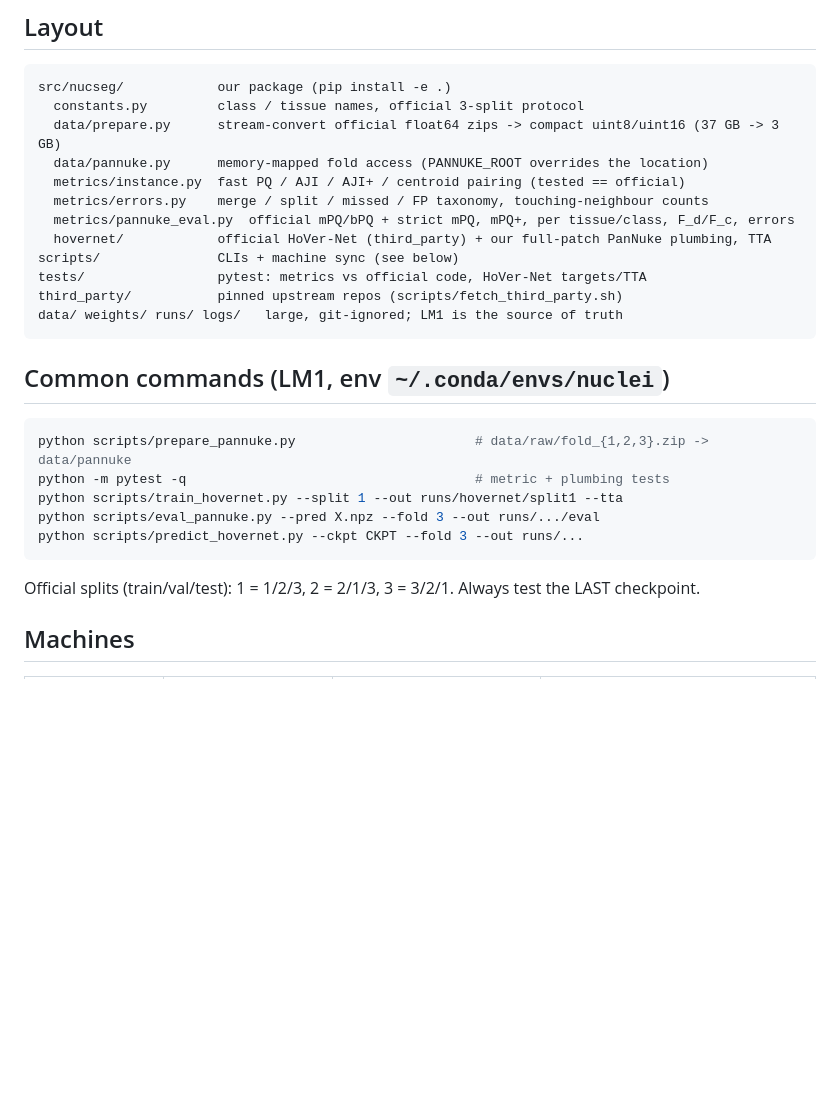
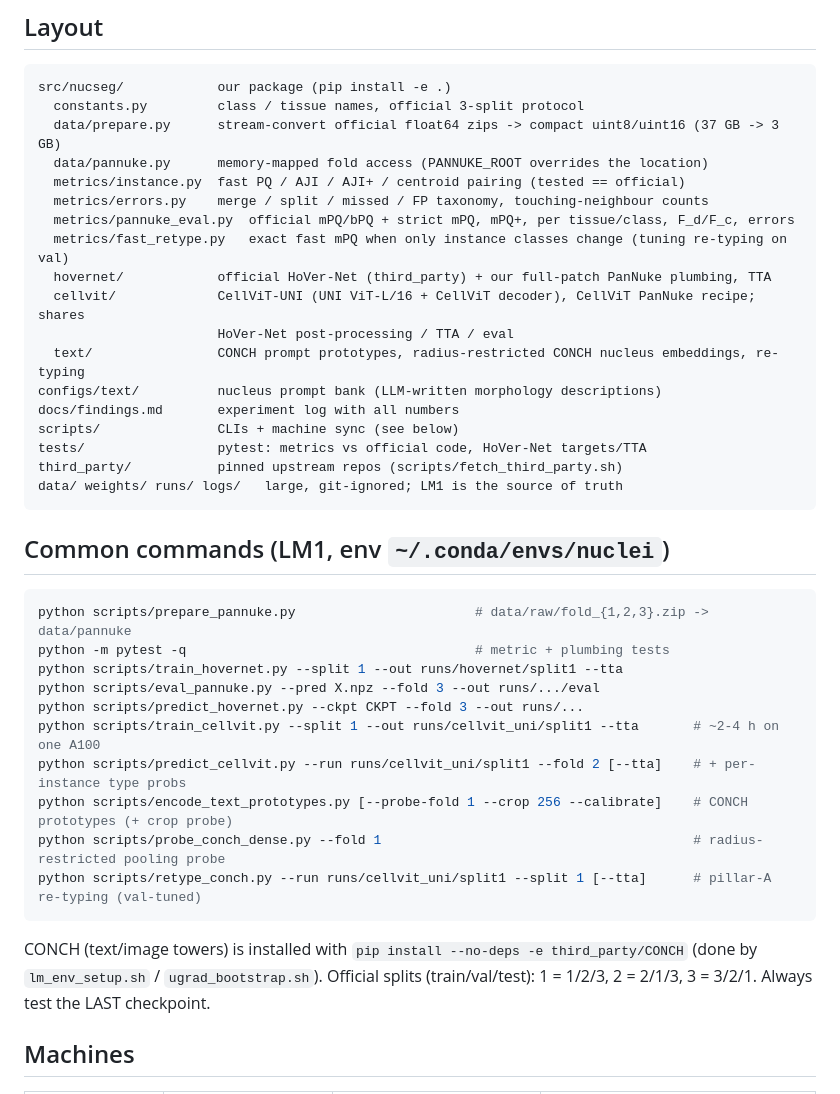
Before and after one commit to henryhuge423/bdd26, a Markdown page: README.md, the part around the change. GitHub-like rendering; blank space fills up the shorter version.

Commit message:
Docs: findings log (CONCH probes, re-typing negative result, Dead detection diagnosis), plan update
Co-Authored-By: Claude Opus 5.5 (1M context) <noreply@anthropic.com>

````diff
--- a/README.md
+++ b/README.md
@@ -11,7 +11,13 @@ src/nucseg/            our package (pip install -e .)
   metrics/instance.py  fast PQ / AJI / AJI+ / centroid pairing (tested == official)
   metrics/errors.py    merge / split / missed / FP taxonomy, touching-neighbour counts
   metrics/pannuke_eval.py  official mPQ/bPQ + strict mPQ, mPQ+, per tissue/class, F_d/F_c, errors
+  metrics/fast_retype.py   exact fast mPQ when only instance classes change (tuning re-typing on val)
   hovernet/            official HoVer-Net (third_party) + our full-patch PanNuke plumbing, TTA
+  cellvit/             CellViT-UNI (UNI ViT-L/16 + CellViT decoder), CellViT PanNuke recipe; shares
+                       HoVer-Net post-processing / TTA / eval
+  text/                CONCH prompt prototypes, radius-restricted CONCH nucleus embeddings, re-typing
+configs/text/          nucleus prompt bank (LLM-written morphology descriptions)
+docs/findings.md       experiment log with all numbers
 scripts/               CLIs + machine sync (see below)
 tests/                 pytest: metrics vs official code, HoVer-Net targets/TTA
 third_party/           pinned upstream repos (scripts/fetch_third_party.sh)
@@ -25,7 +31,14 @@ python -m pytest -q                                     # metric + plumbing test
 python scripts/train_hovernet.py --split 1 --out runs/hovernet/split1 --tta
 python scripts/eval_pannuke.py --pred X.npz --fold 3 --out runs/.../eval
 python scripts/predict_hovernet.py --ckpt CKPT --fold 3 --out runs/...
+python scripts/train_cellvit.py --split 1 --out runs/cellvit_uni/split1 --tta       # ~2-4 h on one A100
+python scripts/predict_cellvit.py --run runs/cellvit_uni/split1 --fold 2 [--tta]    # + per-instance type probs
+python scripts/encode_text_prototypes.py [--probe-fold 1 --crop 256 --calibrate]    # CONCH prototypes (+ crop probe)
+python scripts/probe_conch_dense.py --fold 1                                        # radius-restricted pooling probe
+python scripts/retype_conch.py --run runs/cellvit_uni/split1 --split 1 [--tta]      # pillar-A re-typing (val-tuned)
 ```
+CONCH (text/image towers) is installed with `pip install --no-deps -e third_party/CONCH`
+(done by `lm_env_setup.sh` / `ugrad_bootstrap.sh`).
 Official splits (train/val/test): 1 = 1/2/3, 2 = 2/1/3, 3 = 3/2/1. Always test the LAST checkpoint.
 
 ## Machines
````
Also changed, not shown: RESEARCH_PLAN.md (+23 -0 lines), docs/findings.md (added, +116 -0 lines).
